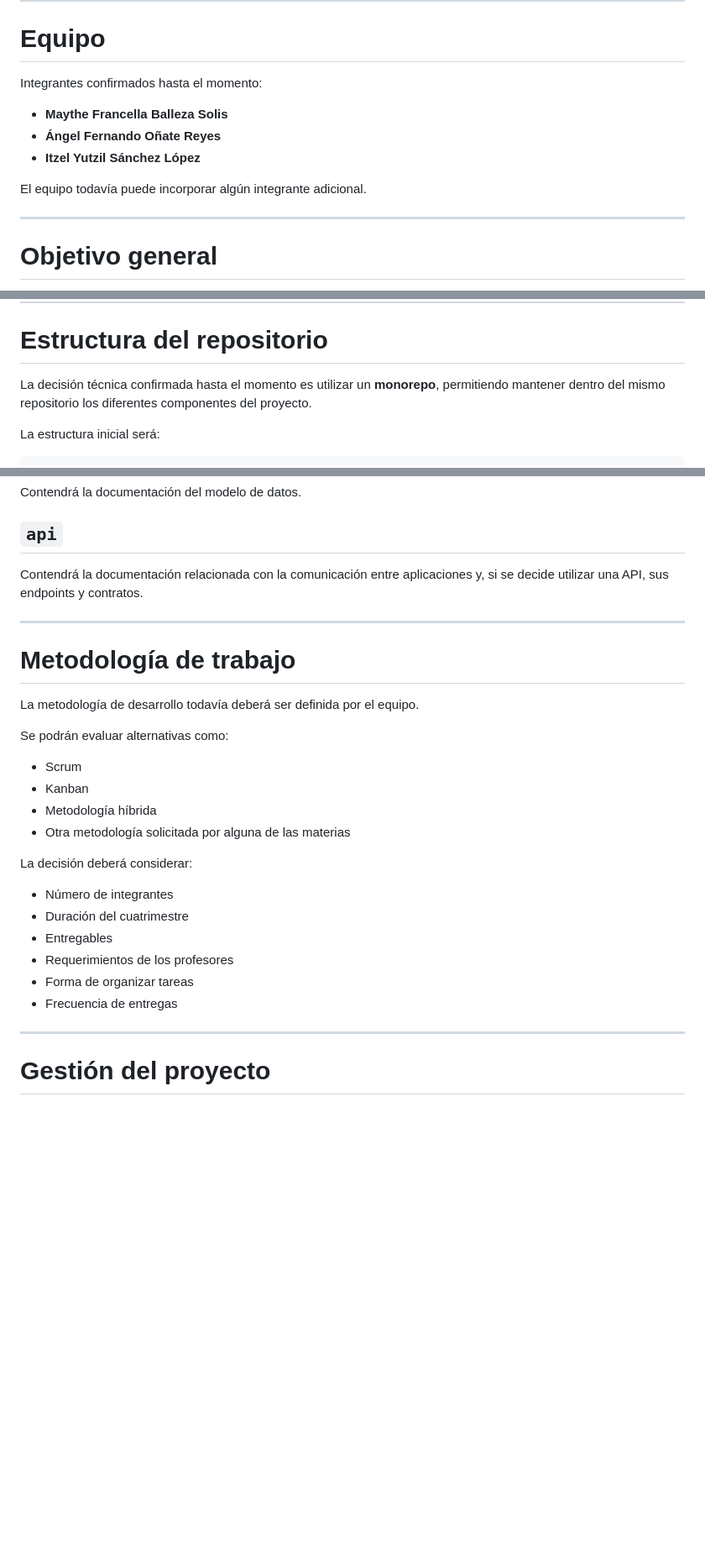
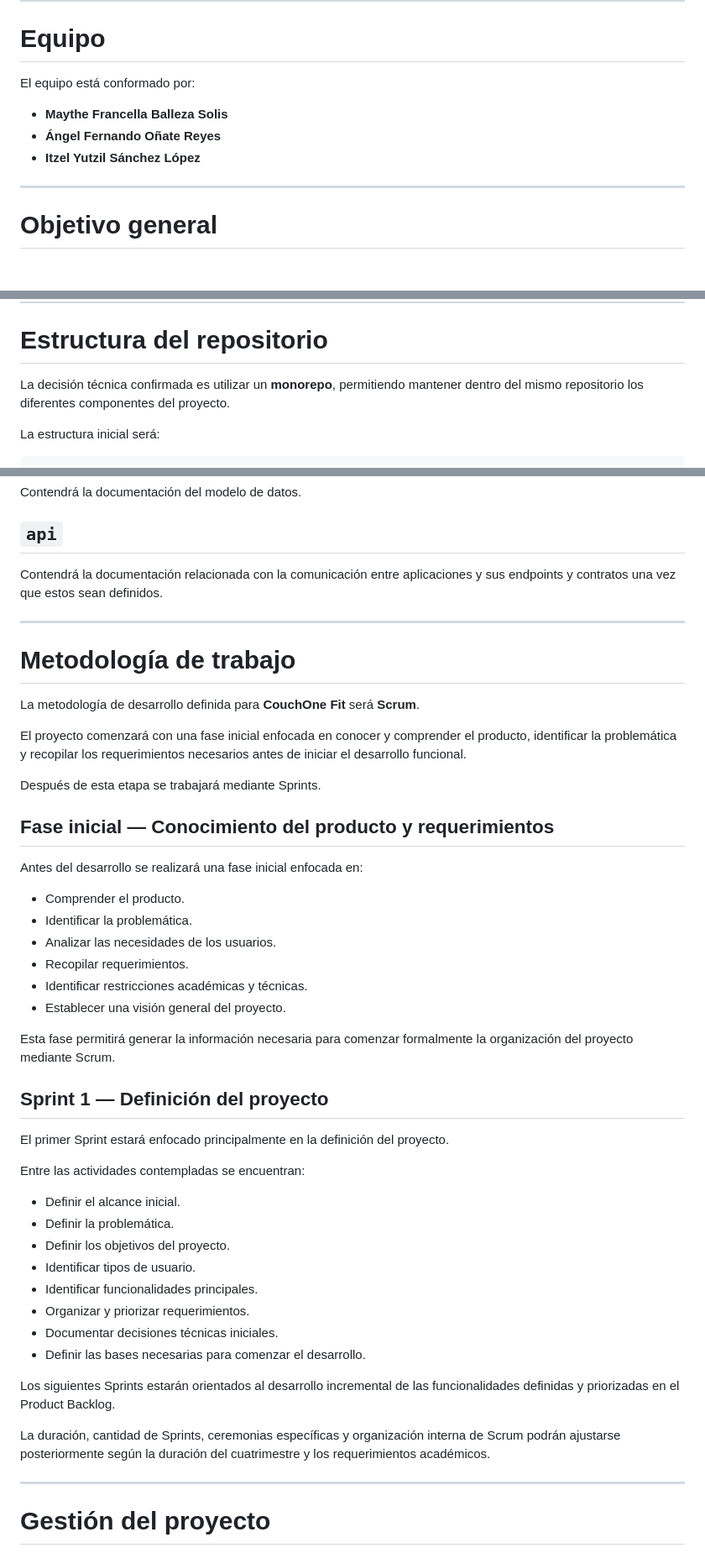
Before and after one commit to anglfer/CouchOneFit, a Markdown page: README.md, 3 parts joined by grey strips. Shown at 84% size. Rendered like a GitHub page; blank space fills up the shorter version.

```diff
--- a/README.md
+++ b/README.md
@@ -23,13 +23,11 @@ El alcance funcional definitivo todavía se encuentra en proceso de definición
 
 # Equipo
 
-Integrantes confirmados hasta el momento:
+El equipo está conformado por:
 
 * **Maythe Francella Balleza Solis**
 * **Ángel Fernando Oñate Reyes**
 * **Itzel Yutzil Sánchez López**
-
-El equipo todavía puede incorporar algún integrante adicional.
 
 ---
 
@@ -43,7 +41,7 @@ Actualmente se contempla que ambas aplicaciones trabajen con información relaci
 
 # Estructura del repositorio
 
-La decisión técnica confirmada hasta el momento es utilizar un **monorepo**, permitiendo mantener dentro del mismo repositorio los diferentes componentes del proyecto.
+La decisión técnica confirmada es utilizar un **monorepo**, permitiendo mantener dentro del mismo repositorio los diferentes componentes del proyecto.
 
 La estructura inicial será:
 
@@ -260,29 +333,49 @@ Contendrá la documentación del modelo de datos.
 
 ## `api`
 
-Contendrá la documentación relacionada con la comunicación entre aplicaciones y, si se decide utilizar una API, sus endpoints y contratos.
+Contendrá la documentación relacionada con la comunicación entre aplicaciones y sus endpoints y contratos una vez que estos sean definidos.
 
 ---
 
 # Metodología de trabajo
 
-La metodología de desarrollo todavía deberá ser definida por el equipo.
+La metodología de desarrollo definida para **CouchOne Fit** será **Scrum**.
 
-Se podrán evaluar alternativas como:
+El proyecto comenzará con una fase inicial enfocada en conocer y comprender el producto, identificar la problemática y recopilar los requerimientos necesarios antes de iniciar el desarrollo funcional.
 
-* Scrum
-* Kanban
-* Metodología híbrida
-* Otra metodología solicitada por alguna de las materias
+Después de esta etapa se trabajará mediante Sprints.
 
-La decisión deberá considerar:
+## Fase inicial — Conocimiento del producto y requerimientos
 
-* Número de integrantes
-* Duración del cuatrimestre
-* Entregables
-* Requerimientos de los profesores
-* Forma de organizar tareas
-* Frecuencia de entregas
+Antes del desarrollo se realizará una fase inicial enfocada en:
+
+* Comprender el producto.
+* Identificar la problemática.
+* Analizar las necesidades de los usuarios.
+* Recopilar requerimientos.
+* Identificar restricciones académicas y técnicas.
+* Establecer una visión general del proyecto.
+
+Esta fase permitirá generar la información necesaria para comenzar formalmente la organización del proyecto mediante Scrum.
+
+## Sprint 1 — Definición del proyecto
+
+El primer Sprint estará enfocado principalmente en la definición del proyecto.
+
+Entre las actividades contempladas se encuentran:
+
+* Definir el alcance inicial.
+* Definir la problemática.
+* Definir los objetivos del proyecto.
+* Identificar tipos de usuario.
+* Identificar funcionalidades principales.
+* Organizar y priorizar requerimientos.
+* Documentar decisiones técnicas iniciales.
+* Definir las bases necesarias para comenzar el desarrollo.
+
+Los siguientes Sprints estarán orientados al desarrollo incremental de las funcionalidades definidas y priorizadas en el Product Backlog.
+
+La duración, cantidad de Sprints, ceremonias específicas y organización interna de Scrum podrán ajustarse posteriormente según la duración del cuatrimestre y los requerimientos académicos.
 
 ---
 
```
Also changed, not shown: other parts of README.md (+144 -51 lines).
